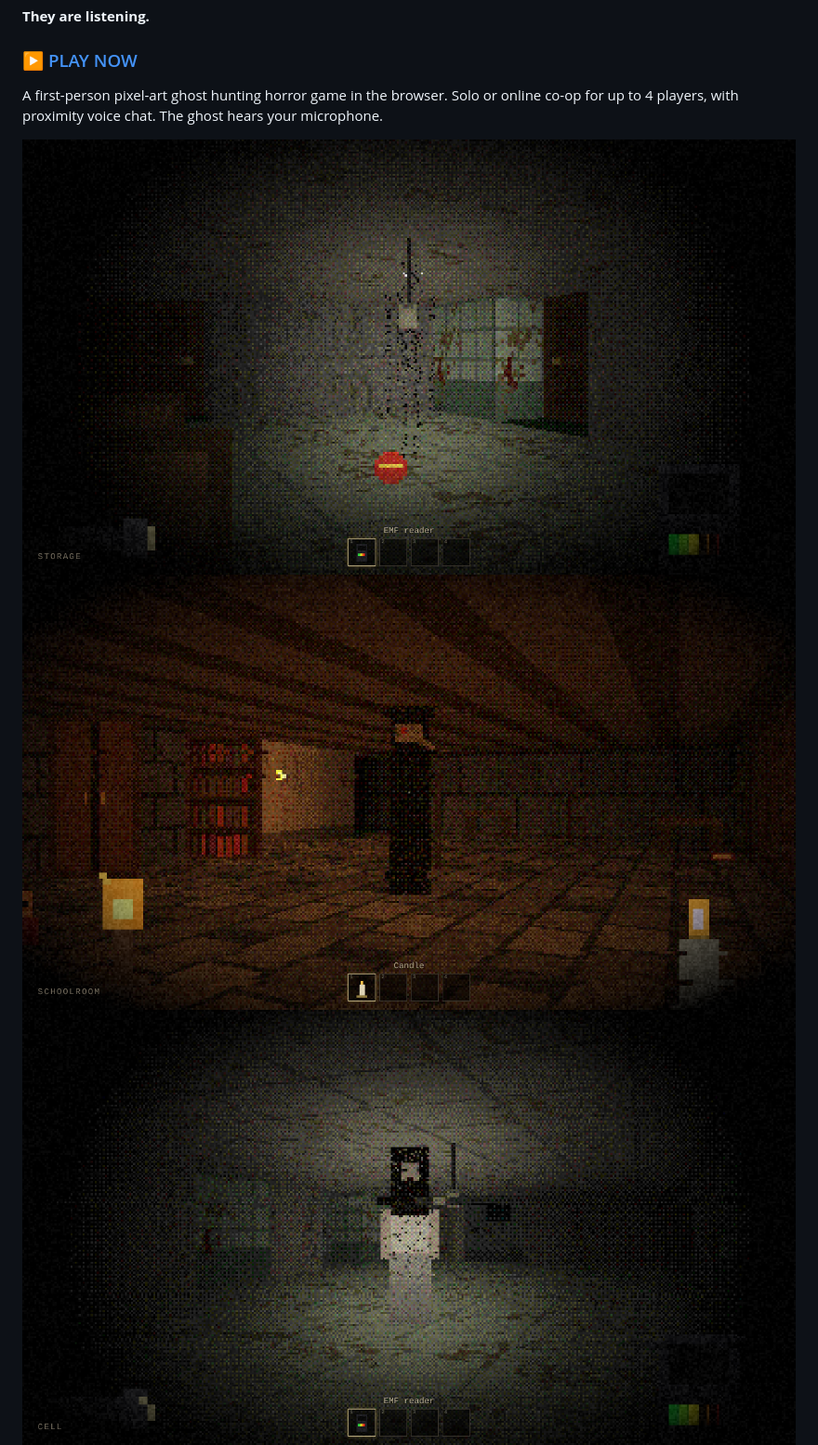
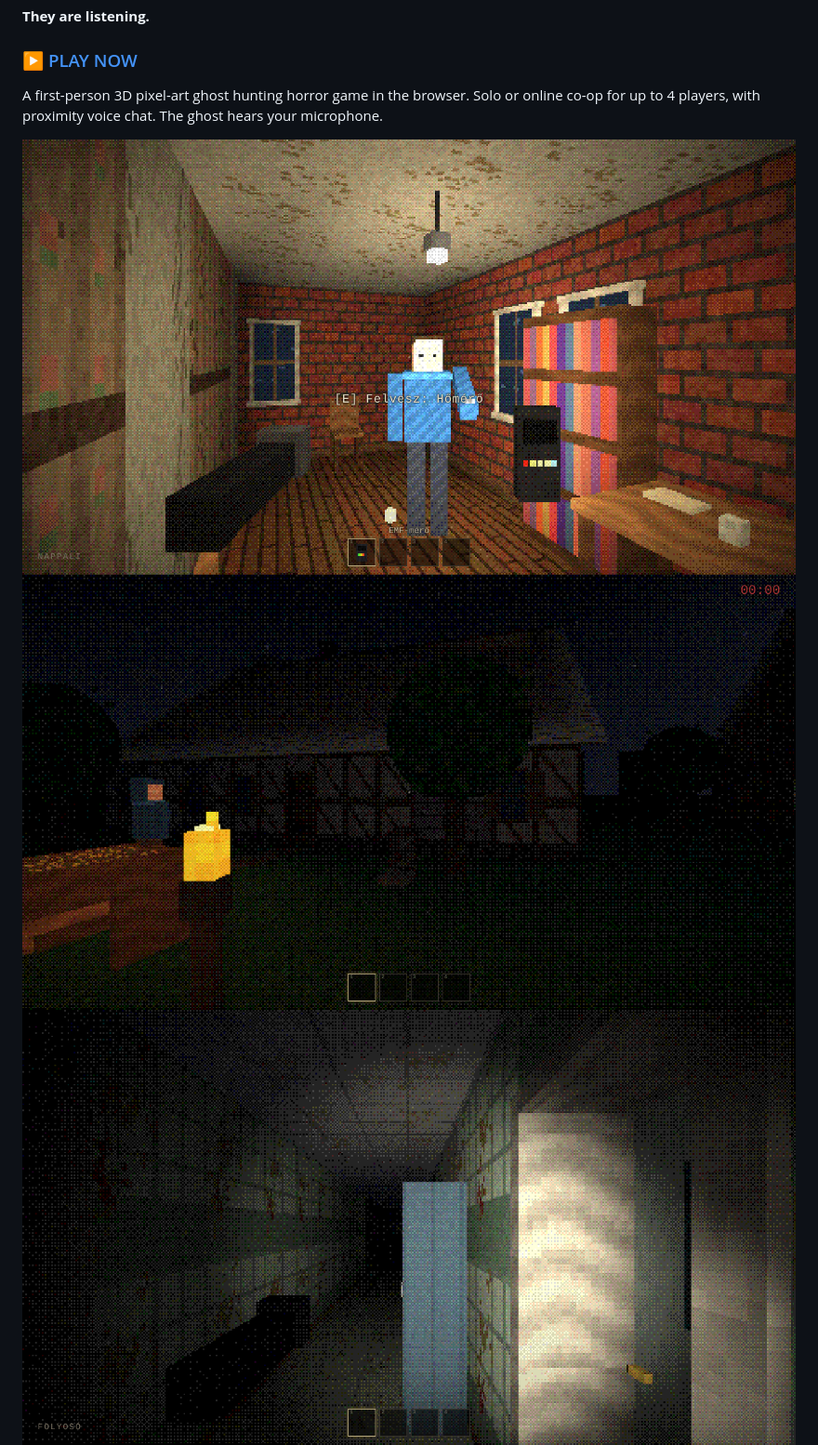
Before and after one commit to RBlackwood224/GraveHush, a Markdown page: README.md, the part around one of its changes. Shown at 93% size. Drawn GitHub-style; pictures changed too: screenshots/hospital.png, screenshots/medieval.png, screenshots/modern.png.

```diff
--- a/README.md
+++ b/README.md
@@ -4,7 +4,7 @@
 
 ### ▶ [PLAY NOW](https://rblackwood224.github.io/GraveHush/)
 
-A first-person pixel-art ghost hunting horror game in the browser. Solo or online co-op for up to 4 players, with proximity voice chat. The ghost hears your microphone.
+A first-person 3D pixel-art ghost hunting horror game in the browser. Solo or online co-op for up to 4 players, with proximity voice chat. The ghost hears your microphone.
 
 ![Modern](screenshots/modern.png)
 ![Medieval](screenshots/medieval.png)
```
Also changed, not shown: other parts of README.md (+2 -2 lines), screenshots/castle.png, screenshots/catacombs.png, screenshots/hideout.png, 6 other files.
